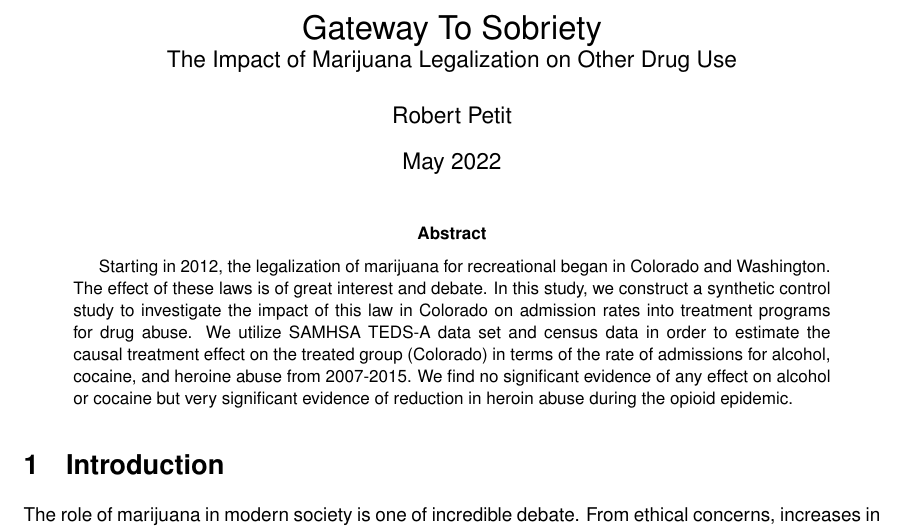
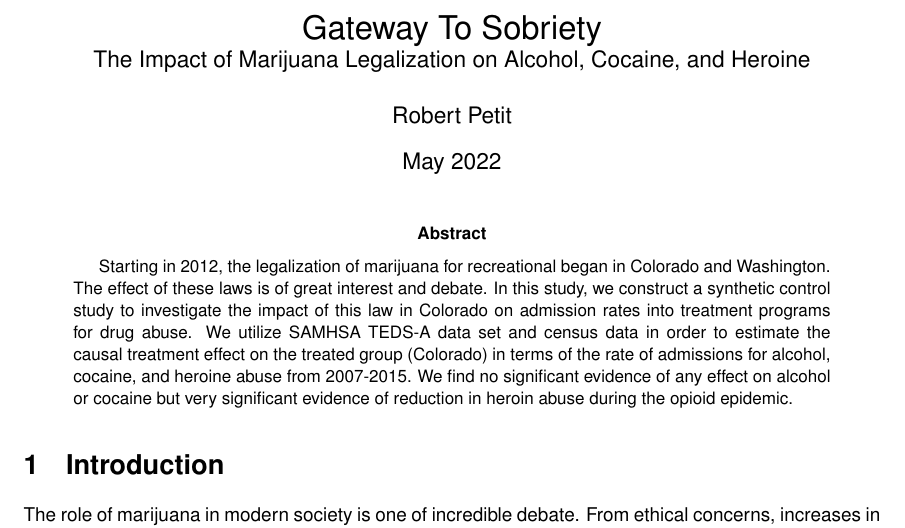
Before and after one commit to Tuugboat/LeagalizationSynthControl, a LaTeX paper (Writing/LSC_Writeup.tex): part of page 1 of 12, cut so that both start at the same text. Compiled offline with pdfLaTeX.

Commit message:
Grammar is hard

```diff
--- a/Writing/LSC_Writeup.tex
+++ b/Writing/LSC_Writeup.tex
@@ -39,7 +39,7 @@
 
 % Titling
 \title{Gateway To Sobriety \\
-    \large The Impact of Marijuana Legalization on Other Drug Use}
+    \large The Impact of Marijuana Legalization on Alcohol, Cocaine, and Heroine}
 \author{Robert Petit}
 \date{May 2022}
 
```
Also changed, not shown: Writing/LSC_Writeup.pdf, 3 other files.
